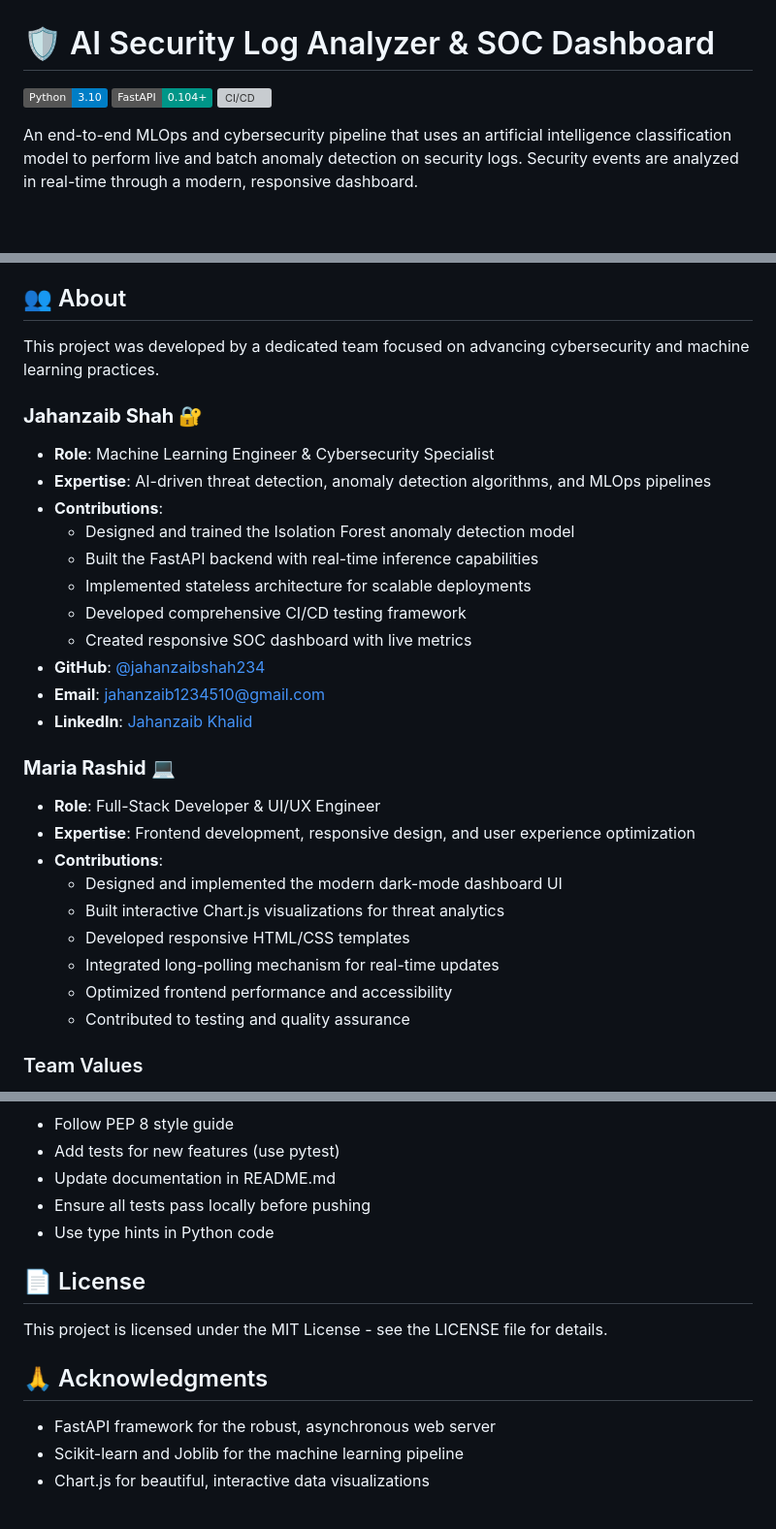
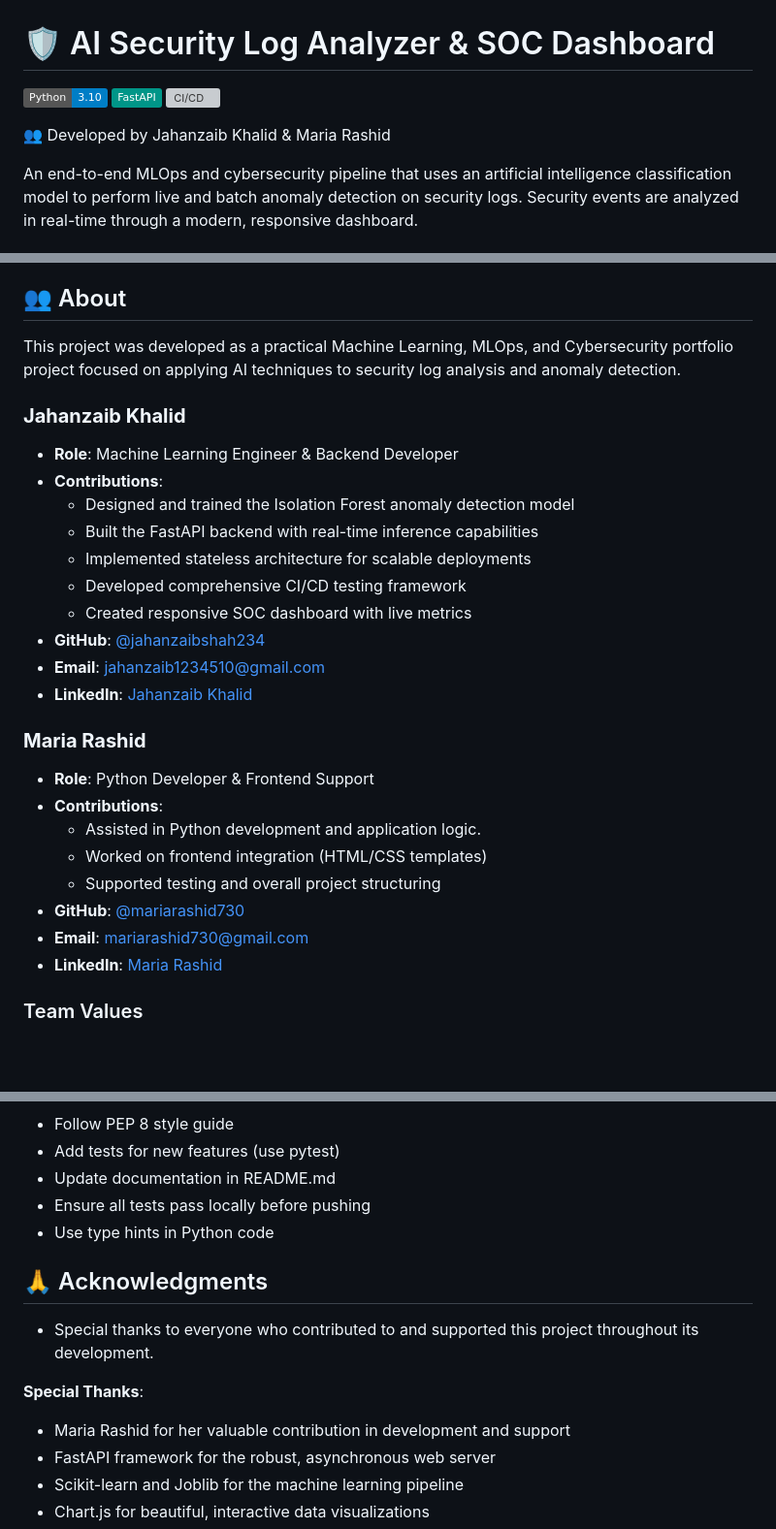
Before and after one commit to jahanzaibshah234/ai-soc-anomaly-detector, a Markdown page: README.md, 3 parts joined by grey strips. Shown at 97% size. Rendered like a GitHub page; badges without logos; blank space fills up the shorter version; grey boxes are pictures that could not be loaded.

Commit message:
Update README.md
Updated team member details and contributions in README.md.

```diff
--- a/README.md
+++ b/README.md
@@ -1,8 +1,10 @@
 # 🛡️ AI Security Log Analyzer & SOC Dashboard
 
 [![Python](https://img.shields.io/badge/Python-3.10-blue?logo=python&logoColor=white)](https://www.python.org/)
-[![FastAPI](https://img.shields.io/badge/FastAPI-0.104%2B-009688?logo=fastapi&logoColor=white)](https://fastapi.tiangolo.com/)
+[![FastAPI](https://img.shields.io/badge/FastAPI-009688?logo=fastapi&logoColor=white)](https://fastapi.tiangolo.com/)
 [![CI/CD](https://img.shields.io/badge/CI%2FCD-GitHub%20Actions-2088FF?logo=github-actions&logoColor=white)](https://github.com/features/actions)
+
+👥 Developed by Jahanzaib Khalid & Maria Rashid
 
 An end-to-end MLOps and cybersecurity pipeline that uses an artificial intelligence classification model to perform live and batch anomaly detection on security logs. Security events are analyzed in real-time through a modern, responsive dashboard.
 
@@ -426,11 +428,10 @@ This generates the required `security_model.pkl` file in the root directory.
 
 ## 👥 About
 
-This project was developed by a dedicated team focused on advancing cybersecurity and machine learning practices.
+This project was developed as a practical Machine Learning, MLOps, and Cybersecurity portfolio project focused on applying AI techniques to security log analysis and anomaly detection.
 
-### **Jahanzaib Shah** 🔐
-- **Role**: Machine Learning Engineer & Cybersecurity Specialist
-- **Expertise**: AI-driven threat detection, anomaly detection algorithms, and MLOps pipelines
+### **Jahanzaib Khalid**
+- **Role**: Machine Learning Engineer & Backend Developer
 - **Contributions**:
   - Designed and trained the Isolation Forest anomaly detection model
   - Built the FastAPI backend with real-time inference capabilities
@@ -441,16 +442,15 @@ This project was developed by a dedicated team focused on advancing cybersecurit
 - **Email**: jahanzaib1234510@gmail.com
 - **LinkedIn**: [Jahanzaib Khalid](https://www.linkedin.com/in/jahanzaib-khalid/)
 
-### **Maria Rashid** 💻
-- **Role**: Full-Stack Developer & UI/UX Engineer
-- **Expertise**: Frontend development, responsive design, and user experience optimization
+### **Maria Rashid**
+- **Role**: Python Developer & Frontend Support
 - **Contributions**:
-  - Designed and implemented the modern dark-mode dashboard UI
-  - Built interactive Chart.js visualizations for threat analytics
-  - Developed responsive HTML/CSS templates
-  - Integrated long-polling mechanism for real-time updates
-  - Optimized frontend performance and accessibility
-  - Contributed to testing and quality assurance
+  - Assisted in Python development and application logic.
+  - Worked on frontend integration (HTML/CSS templates)
+  - Supported testing and overall project structuring
+- **GitHub**: [@mariarashid730](https://github.com/mariarashid730)
+- **Email**: mariarashid730@gmail.com
+- **LinkedIn**: [Maria Rashid](https://www.linkedin.com/in/maria-rashid-4b0819282/)
 
 ### Team Values
 
@@ -478,12 +478,12 @@ Contributions are welcome! Please follow these steps:
 - Ensure all tests pass locally before pushing
 - Use type hints in Python code
 
-## 📄 License
-
-This project is licensed under the MIT License - see the LICENSE file for details.
-
 ## 🙏 Acknowledgments
 
+- Special thanks to everyone who contributed to and supported this project throughout its development.
+
+**Special Thanks**:
+- Maria Rashid for her valuable contribution in development and support
 - FastAPI framework for the robust, asynchronous web server
 - Scikit-learn and Joblib for the machine learning pipeline
 - Chart.js for beautiful, interactive data visualizations
```
